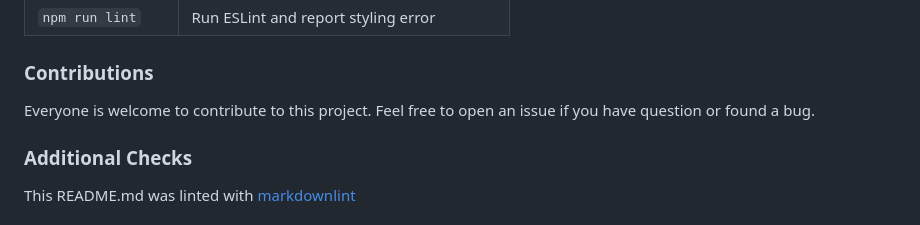
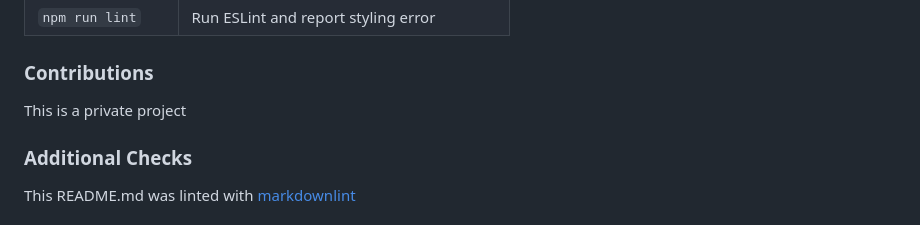
Before and after one commit to lbyteperu/lbyte, a Markdown page: README.md, the part around the change. Drawn GitHub-style.

```diff
--- a/README.md
+++ b/README.md
@@ -112,8 +112,7 @@ All commands are run from the root of the project, from a terminal:
 
 ### Contributions
 
-Everyone is welcome to contribute to this project.
-Feel free to open an issue if you have question or found a bug.
+This is a private project
 
 ### Additional Checks
 
```
